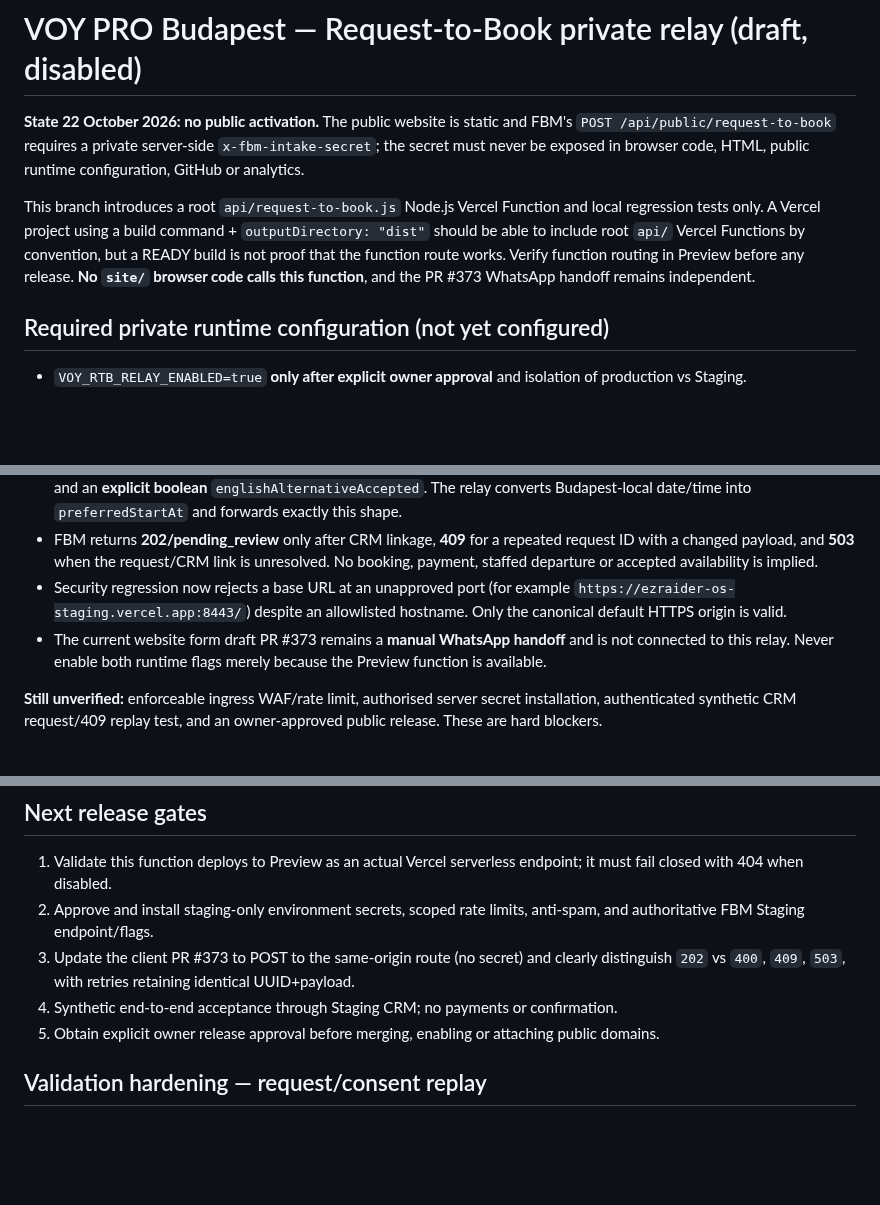
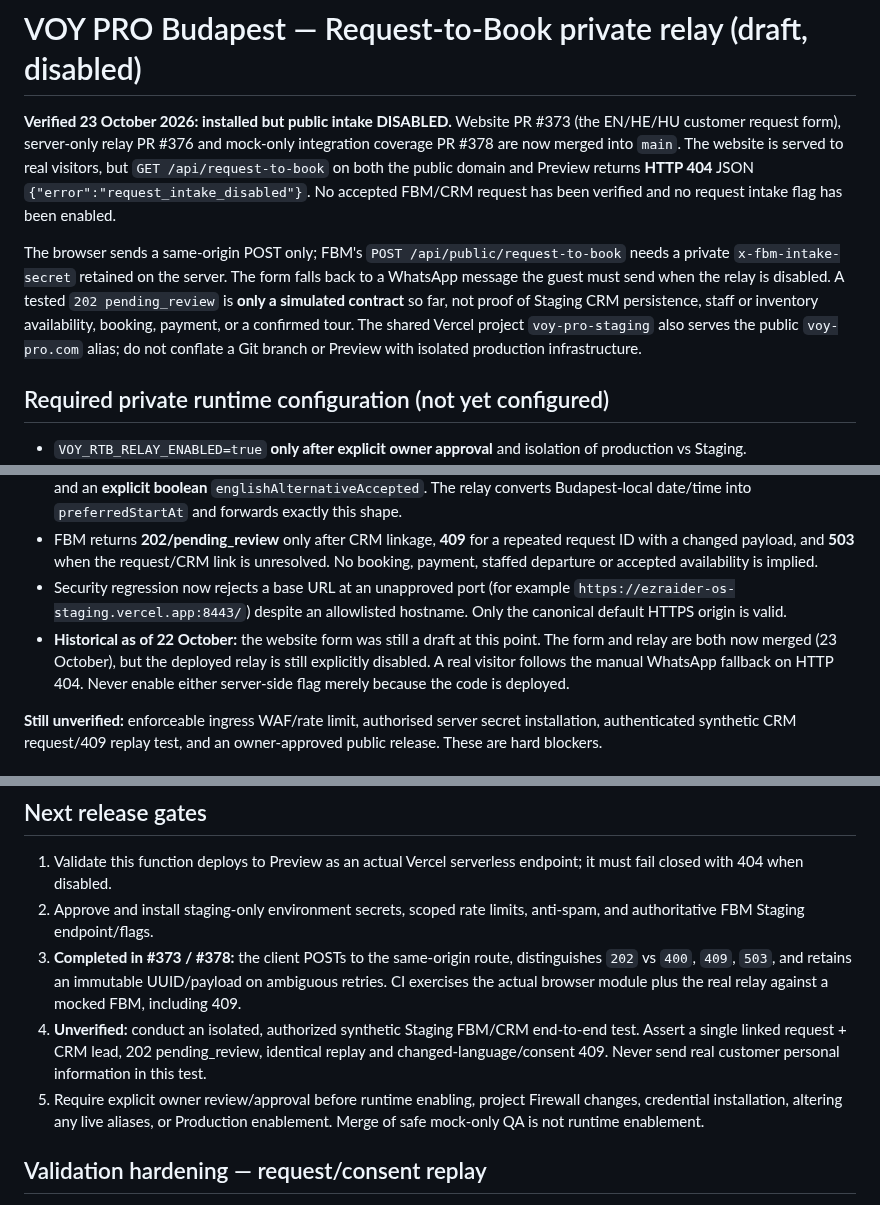
Before and after one commit to eli1979-ai/Voy-pro-website, a Markdown page: docs/budapest-rtb-relay-architecture.md, 3 parts joined by grey strips. Rendered like a GitHub page; blank space fills up the shorter version.

```diff
--- a/docs/budapest-rtb-relay-architecture.md
+++ b/docs/budapest-rtb-relay-architecture.md
@@ -1,8 +1,8 @@
 # VOY PRO Budapest — Request-to-Book private relay (draft, disabled)
 
-**State 22 October 2026: no public activation.** The public website is static and FBM's `POST /api/public/request-to-book` requires a private server-side `x-fbm-intake-secret`; the secret must never be exposed in browser code, HTML, public runtime configuration, GitHub or analytics.
+**Verified 23 October 2026: installed but public intake DISABLED.** Website PR #373 (the EN/HE/HU customer request form), server-only relay PR #376 and mock-only integration coverage PR #378 are now merged into `main`. The website is served to real visitors, but `GET /api/request-to-book` on both the public domain and Preview returns **HTTP 404** JSON `{"error":"request_intake_disabled"}`. No accepted FBM/CRM request has been verified and no request intake flag has been enabled.
 
-This branch introduces a root `api/request-to-book.js` Node.js Vercel Function and local regression tests only. A Vercel project using a build command + `outputDirectory: "dist"` should be able to include root `api/` Vercel Functions by convention, but a READY build is not proof that the function route works. Verify function routing in Preview before any release. **No `site/` browser code calls this function**, and the PR #373 WhatsApp handoff remains independent.
+The browser sends a same-origin POST only; FBM's `POST /api/public/request-to-book` needs a private `x-fbm-intake-secret` retained on the server. The form falls back to a WhatsApp message the guest must send when the relay is disabled. A tested `202 pending_review` is **only a simulated contract** so far, not proof of Staging CRM persistence, staff or inventory availability, booking, payment, or a confirmed tour. The shared Vercel project `voy-pro-staging` also serves the public `voy-pro.com` alias; do not conflate a Git branch or Preview with isolated production infrastructure.
 
 ## Required private runtime configuration (not yet configured)
 - `VOY_RTB_RELAY_ENABLED=true` **only after explicit owner approval** and isolation of production vs Staging.
@@ -17,7 +17,7 @@ The upstream FBM intake flag is separately disabled by default; it must not be e
 - Cross-checked the current FBM `app/api/public/request-to-book/route.ts`: server expects `tourSlug`, `requestId`, `preferredStartAt` (unambiguous ISO time), `partySize`, `contactName`, `email`, `phone`, `requestedGuideLanguage`, and an **explicit boolean** `englishAlternativeAccepted`. The relay converts Budapest-local date/time into `preferredStartAt` and forwards exactly this shape.
 - FBM returns **202/pending_review** only after CRM linkage, **409** for a repeated request ID with a changed payload, and **503** when the request/CRM link is unresolved. No booking, payment, staffed departure or accepted availability is implied.
 - Security regression now rejects a base URL at an unapproved port (for example `https://ezraider-os-staging.vercel.app:8443/`) despite an allowlisted hostname. Only the canonical default HTTPS origin is valid.
-- The current website form draft PR #373 remains a **manual WhatsApp handoff** and is not connected to this relay. Never enable both runtime flags merely because the Preview function is available.
+- **Historical as of 22 October:** the website form was still a draft at this point. The form and relay are both now merged (23 October), but the deployed relay is still explicitly disabled. A real visitor follows the manual WhatsApp fallback on HTTP 404. Never enable either server-side flag merely because the code is deployed.
 
 **Still unverified:** enforceable ingress WAF/rate limit, authorised server secret installation, authenticated synthetic CRM request/409 replay test, and an owner-approved public release. These are hard blockers.
 
@@ -44,9 +44,9 @@ The relay enforces same-origin JSON POST and ≤4 KiB input; this is *not* proof
 ## Next release gates
 1. Validate this function deploys to Preview as an actual Vercel serverless endpoint; it must fail closed with 404 when disabled.
 2. Approve and install staging-only environment secrets, scoped rate limits, anti-spam, and authoritative FBM Staging endpoint/flags.
-3. Update the client PR #373 to POST to the same-origin route (no secret) and clearly distinguish `202` vs `400`, `409`, `503`, with retries retaining identical UUID+payload.
-4. Synthetic end-to-end acceptance through Staging CRM; no payments or confirmation.
-5. Obtain explicit owner release approval before merging, enabling or attaching public domains.
+3. **Completed in #373 / #378:** the client POSTs to the same-origin route, distinguishes `202` vs `400`, `409`, `503`, and retains an immutable UUID/payload on ambiguous retries. CI exercises the actual browser module plus the real relay against a mocked FBM, including 409.
+4. **Unverified:** conduct an isolated, authorized synthetic Staging FBM/CRM end-to-end test. Assert a single linked request + CRM lead, 202 pending_review, identical replay and changed-language/consent 409. Never send real customer personal information in this test.
+5. Require explicit owner review/approval before runtime enabling, project Firewall changes, credential installation, altering any live aliases, or Production enablement. Merge of safe mock-only QA is not runtime enablement.
 
 ## Validation hardening — request/consent replay
 
```
Also changed, not shown: other parts of docs/budapest-rtb-relay-architecture.md (+34 -0 lines).
